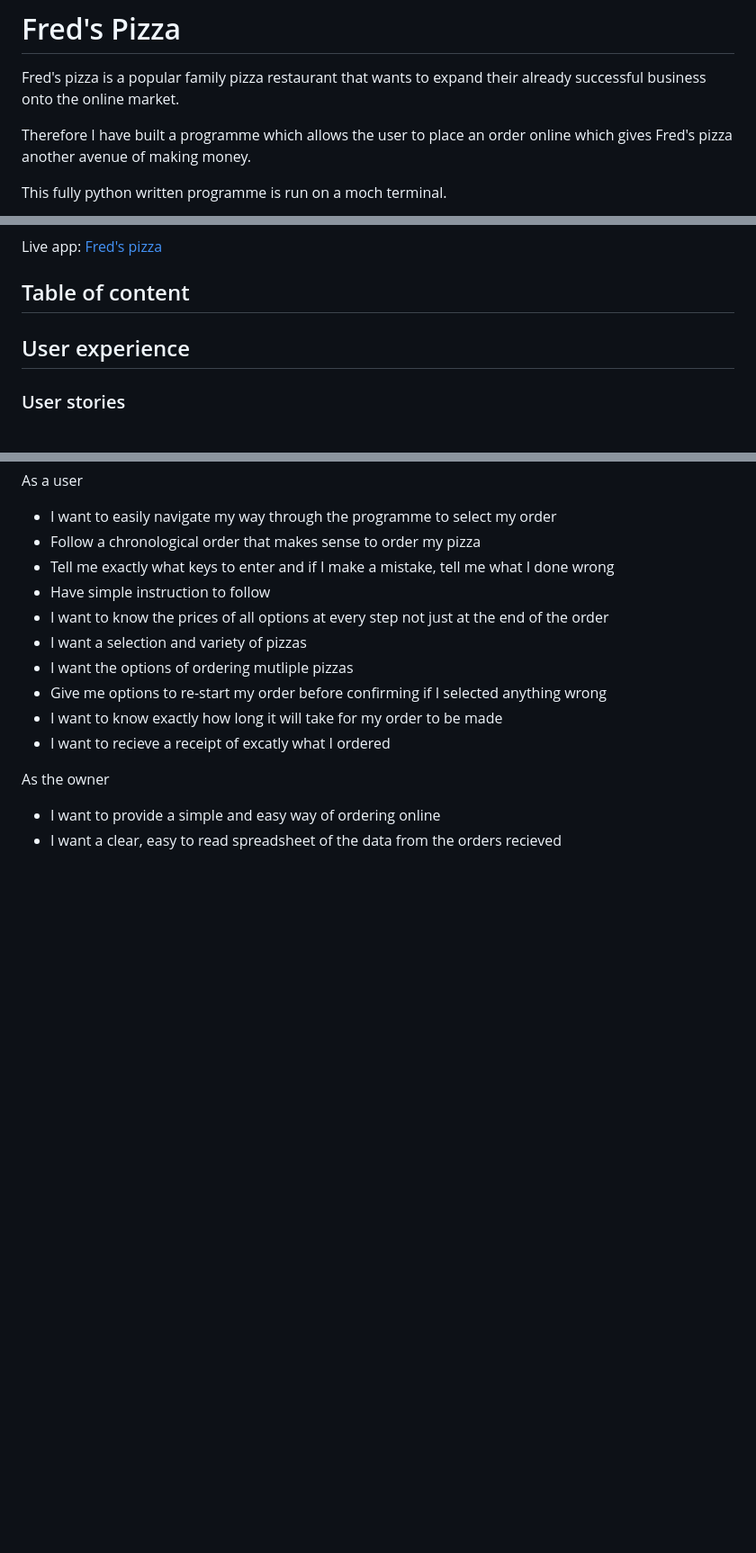
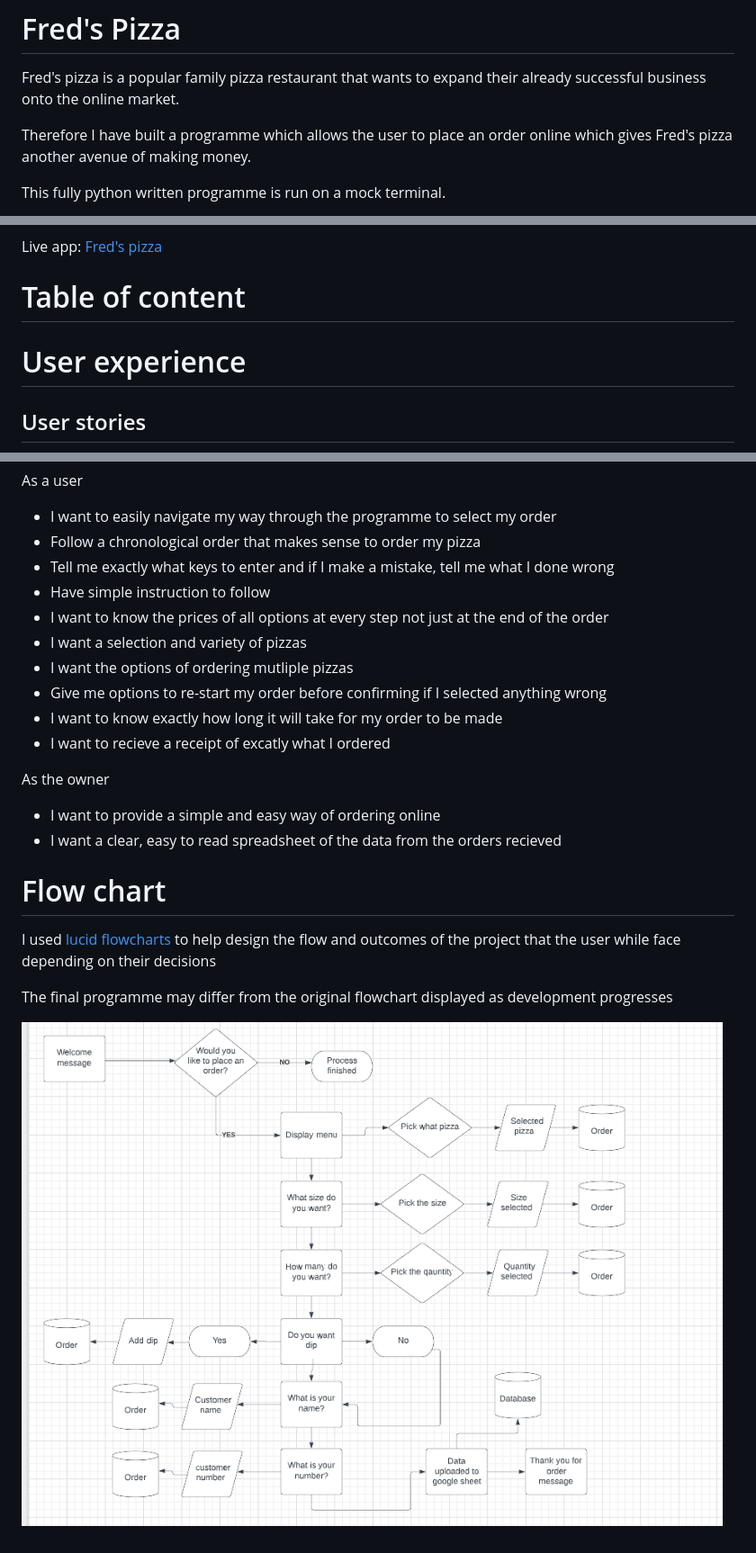
Before and after one commit to fredboys/freds-pizza, a Markdown page: README.md, 3 parts joined by grey strips. Shown: that part at 90% size. Drawn GitHub-style; pictures changed too: assets/flow chart.PNG (added); blank space fills up the shorter version.

Commit message:
Add flowchart to readme

```diff
--- a/README.md
+++ b/README.md
@@ -4,5 +4,5 @@ Fred's pizza is a popular family pizza restaurant that wants to expand their alr
 
 Therefore I have built a programme which allows the user to place an order online which gives Fred's pizza another avenue of making money.
 
-This fully python written programme is run on a moch terminal.
+This fully python written programme is run on a mock terminal.
 
@@ -10,11 +10,13 @@ This fully python written programme is run on a moch terminal.
 
 Live app: [Fred's pizza](https://freds-pizza.herokuapp.com/)
 
-## Table of content
+# Table of content
 
-## User experience
+<!-- List of contents -->
 
-### User stories
+# User experience
+
+## User stories
 
 As a user
 
@@ -33,3 +35,11 @@ As the owner
 
 * I want to provide a simple and easy way of ordering online
 * I want a clear, easy to read spreadsheet of the data from the orders recieved
+
+# Flow chart
+
+I used [lucid flowcharts](https://lucid.app/users/login#/login) to help design the flow and outcomes of the project that the user while face depending on their decisions
+
+The final programme may differ from the original flowchart displayed as development progresses
+
+![Lucid flowchart](/assets/flow%20chart.PNG)
```
Also changed, not shown: other parts of README.md (+1 -1 lines), assets/am i responsive.PNG (added).
